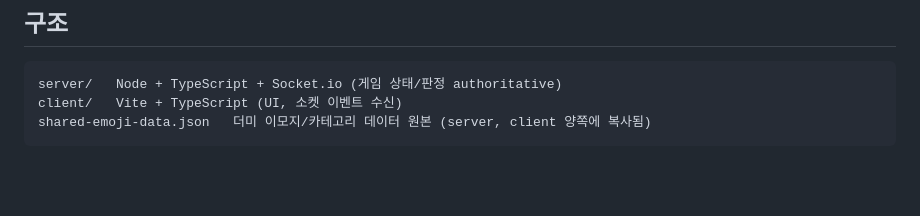
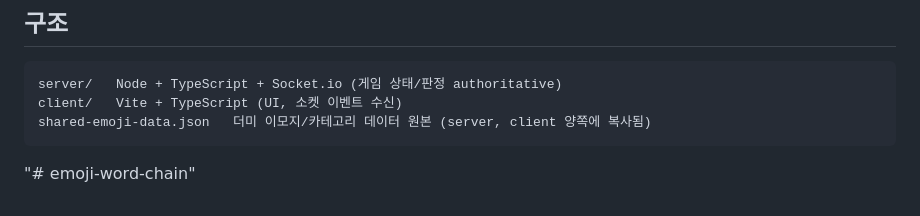
Before and after one commit to 1098hebird/emoji-word-chain, a Markdown page: README.md, the part around the change. Drawn GitHub-style; blank space fills up the shorter version.

````diff
--- a/README.md
+++ b/README.md
@@ -56,3 +56,4 @@ server/   Node + TypeScript + Socket.io (게임 상태/판정 authoritative)
 client/   Vite + TypeScript (UI, 소켓 이벤트 수신)
 shared-emoji-data.json   더미 이모지/카테고리 데이터 원본 (server, client 양쪽에 복사됨)
 ```
+"# emoji-word-chain"
````
